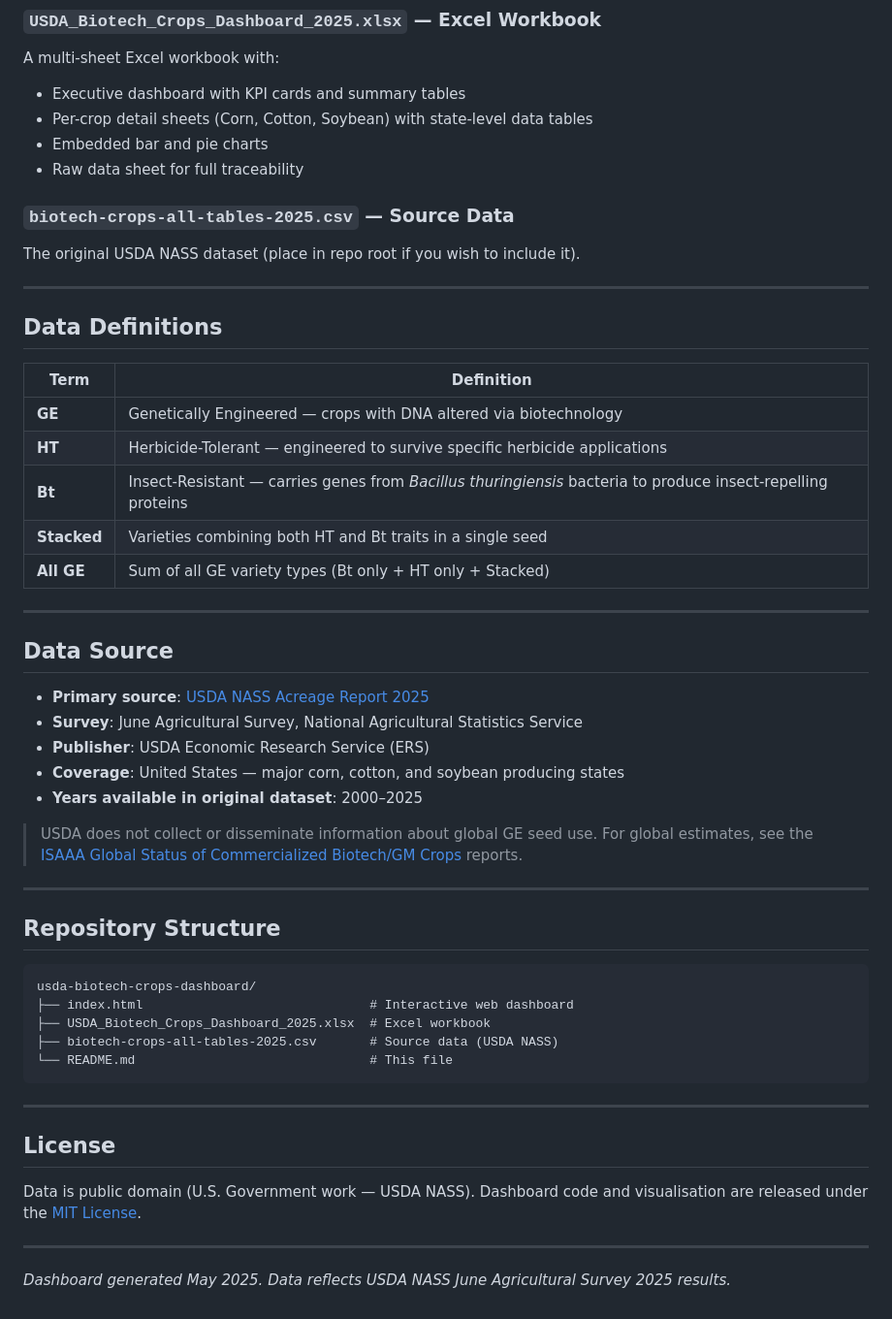
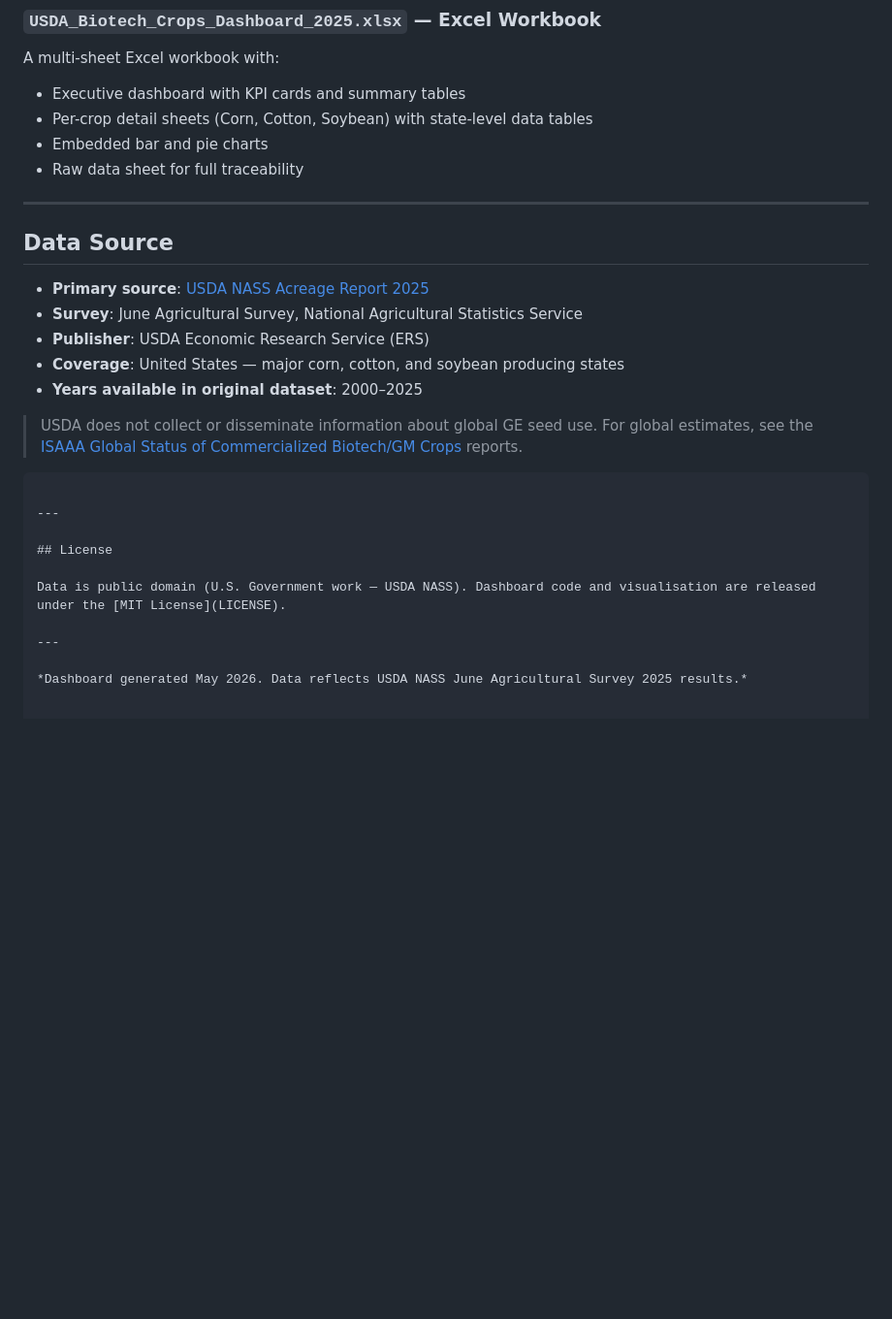
Before and after one commit to mayodeji25-alt/usda-biotech-crops-dashboard, a Markdown page: README.md, the part around the change. Shown at 97% size. GitHub-like rendering; blank space fills up the shorter version.

Commit message:
Update README to remove outdated sections
Removed source data section and data definitions from README.

````diff
--- a/README.md
+++ b/README.md
@@ -52,21 +52,6 @@ A multi-sheet Excel workbook with:
 - Embedded bar and pie charts
 - Raw data sheet for full traceability
 
-### `biotech-crops-all-tables-2025.csv` — Source Data
-The original USDA NASS dataset (place in repo root if you wish to include it).
-
----
-
-## Data Definitions
-
-| Term | Definition |
-|------|-----------|
-| **GE** | Genetically Engineered — crops with DNA altered via biotechnology |
-| **HT** | Herbicide-Tolerant — engineered to survive specific herbicide applications |
-| **Bt** | Insect-Resistant — carries genes from *Bacillus thuringiensis* bacteria to produce insect-repelling proteins |
-| **Stacked** | Varieties combining both HT and Bt traits in a single seed |
-| **All GE** | Sum of all GE variety types (Bt only + HT only + Stacked) |
-
 ---
 
 ## Data Source
@@ -79,16 +64,7 @@ The original USDA NASS dataset (place in repo root if you wish to include it).
 
 > USDA does not collect or disseminate information about global GE seed use. For global estimates, see the [ISAAA Global Status of Commercialized Biotech/GM Crops](https://www.isaaa.org/) reports.
 
----
 
-## Repository Structure
-
-```
-usda-biotech-crops-dashboard/
-├── index.html                              # Interactive web dashboard
-├── USDA_Biotech_Crops_Dashboard_2025.xlsx  # Excel workbook
-├── biotech-crops-all-tables-2025.csv       # Source data (USDA NASS)
-└── README.md                               # This file
 ```
 
 ---
@@ -99,4 +75,4 @@ Data is public domain (U.S. Government work — USDA NASS). Dashboard code and v
 
 ---
 
-*Dashboard generated May 2025. Data reflects USDA NASS June Agricultural Survey 2025 results.*
+*Dashboard generated May 2026. Data reflects USDA NASS June Agricultural Survey 2025 results.*
````
